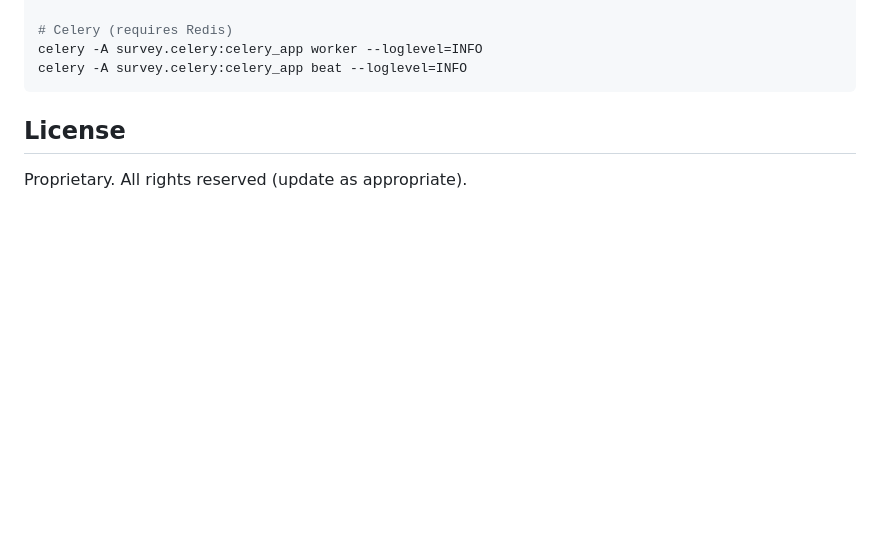
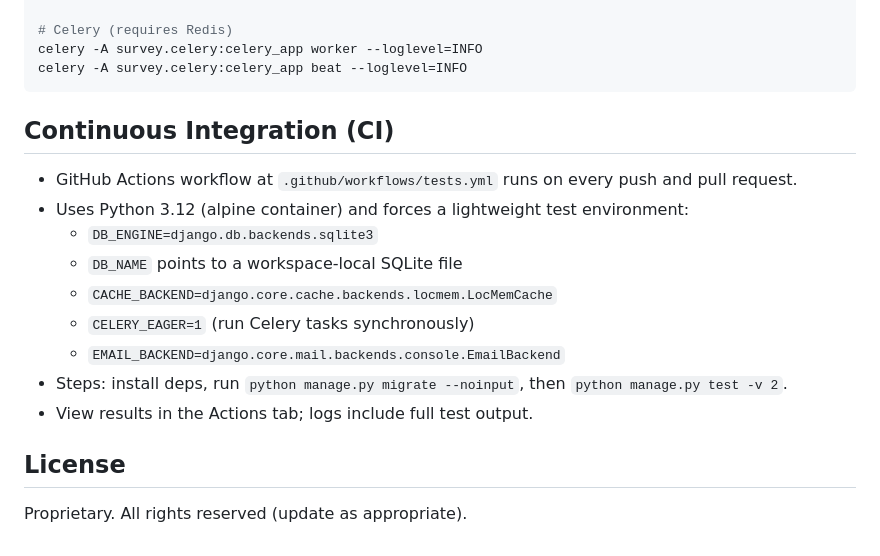
Before and after one commit to amremaish/survey, a Markdown page: README.md, the part around the change. GitHub-like rendering; blank space fills up the shorter version.

Commit message:
fix(docs): update docs with ci details

````diff
--- a/README.md
+++ b/README.md
@@ -201,7 +201,16 @@ python manage.py runserver
 celery -A survey.celery:celery_app worker --loglevel=INFO
 celery -A survey.celery:celery_app beat --loglevel=INFO
 ```
-
+## Continuous Integration (CI)
+- GitHub Actions workflow at `.github/workflows/tests.yml` runs on every push and pull request.
+- Uses Python 3.12 (alpine container) and forces a lightweight test environment:
+  - `DB_ENGINE=django.db.backends.sqlite3`
+  - `DB_NAME` points to a workspace-local SQLite file
+  - `CACHE_BACKEND=django.core.cache.backends.locmem.LocMemCache`
+  - `CELERY_EAGER=1` (run Celery tasks synchronously)
+  - `EMAIL_BACKEND=django.core.mail.backends.console.EmailBackend`
+- Steps: install deps, run `python manage.py migrate --noinput`, then `python manage.py test -v 2`.
+- View results in the Actions tab; logs include full test output.
 
 ## License
 Proprietary. All rights reserved (update as appropriate).
````
